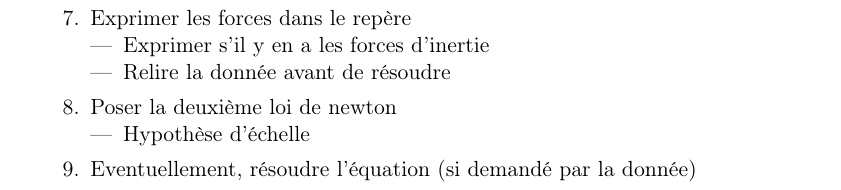
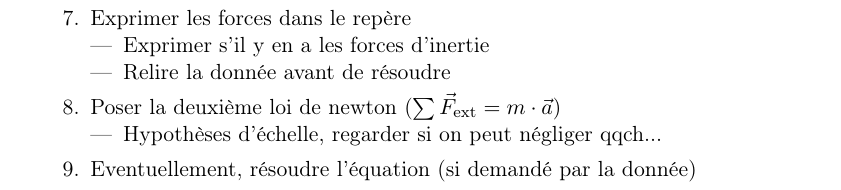
Before and after one commit to RenardDesNeiges/Antiseche_PH1, a LaTeX document (antiseche.tex): part of the page, cut so that both start at the same text. Compiled offline with pdfLaTeX.

Commit message:
smol update

```diff
--- a/antiseche.tex
+++ b/antiseche.tex
@@ -66,9 +66,9 @@
         \item Exprimer s'il y en a les forces d'inertie
         \item Relire la donnée avant de résoudre
     \end{itemize}
-    \item Poser la deuxième loi de newton
+    \item Poser la deuxième loi de newton ($\sum \vec{F}_\text{ext} = m \cdot \vec{a}$)
     \begin{itemize}
-        \item Hypothèse d'échelle
+        \item Hypothèses d'échelle, regarder si on peut négliger qqch...
     \end{itemize}
     \item Eventuellement, résoudre l'équation (si demandé par la donnée)
 \end{enumerate}
```
Also changed, not shown: antiseche.pdf.
